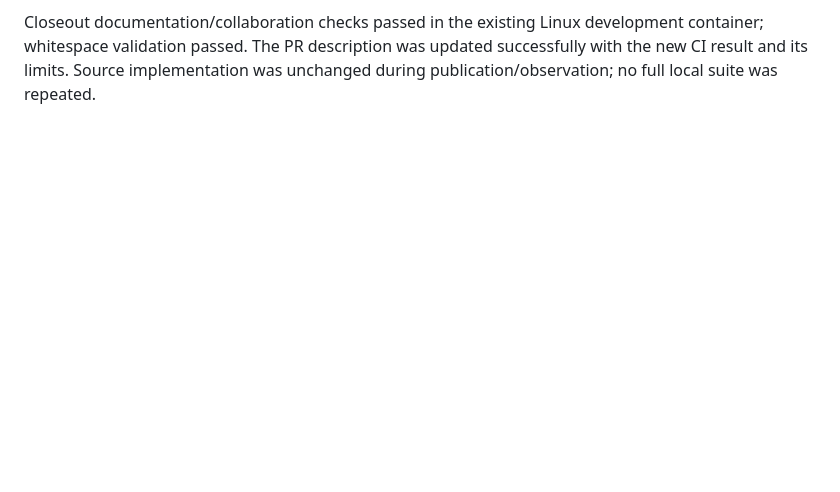
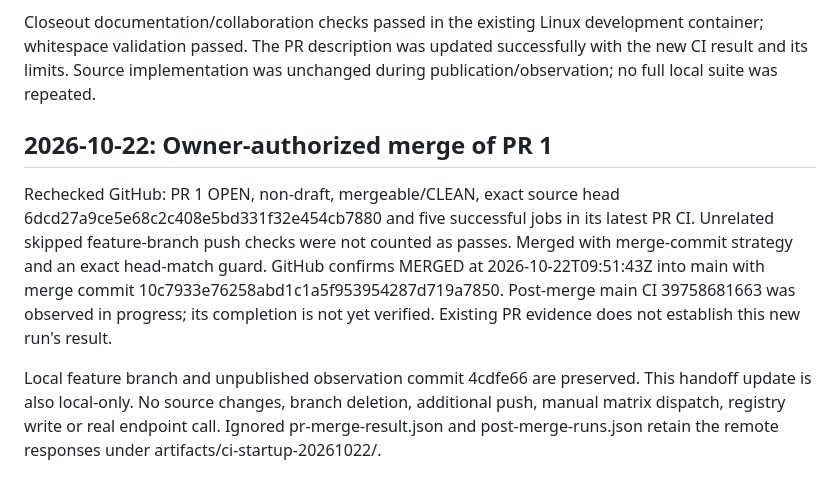
Before and after one commit to sleetdrop/anthropic-readiness, a Markdown page: docs/harness/progress.md, the part around the change. Drawn GitHub-style; blank space fills up the shorter version.

Commit message:
docs: record PR 1 merge and pending main CI

```diff
--- a/docs/harness/progress.md
+++ b/docs/harness/progress.md
@@ -1404,3 +1404,20 @@ Closeout documentation/collaboration checks passed in the existing Linux
 development container; whitespace validation passed. The PR description was
 updated successfully with the new CI result and its limits. Source implementation
 was unchanged during publication/observation; no full local suite was repeated.
+
+## 2026-10-22: Owner-authorized merge of PR 1
+
+Rechecked GitHub: PR 1 OPEN, non-draft, mergeable/CLEAN, exact source head
+6dcd27a9ce5e68c2c408e5bd331f32e454cb7880 and five successful jobs in its latest
+PR CI. Unrelated skipped feature-branch push checks were not counted as passes.
+Merged with merge-commit strategy and an exact head-match guard. GitHub confirms
+MERGED at 2026-10-22T09:51:43Z into main with merge commit
+10c7933e76258abd1c1a5f953954287d719a7850. Post-merge main CI 39758681663 was
+observed in progress; its completion is not yet verified. Existing PR evidence
+does not establish this new run's result.
+
+Local feature branch and unpublished observation commit 4cdfe66 are preserved.
+This handoff update is also local-only. No source changes, branch deletion,
+additional push, manual matrix dispatch, registry write or real endpoint call.
+Ignored pr-merge-result.json and post-merge-runs.json retain the remote responses
+under artifacts/ci-startup-20261022/.
```
Also changed, not shown: docs/CONTINUE.md (+15 -0 lines), 1 other file.
